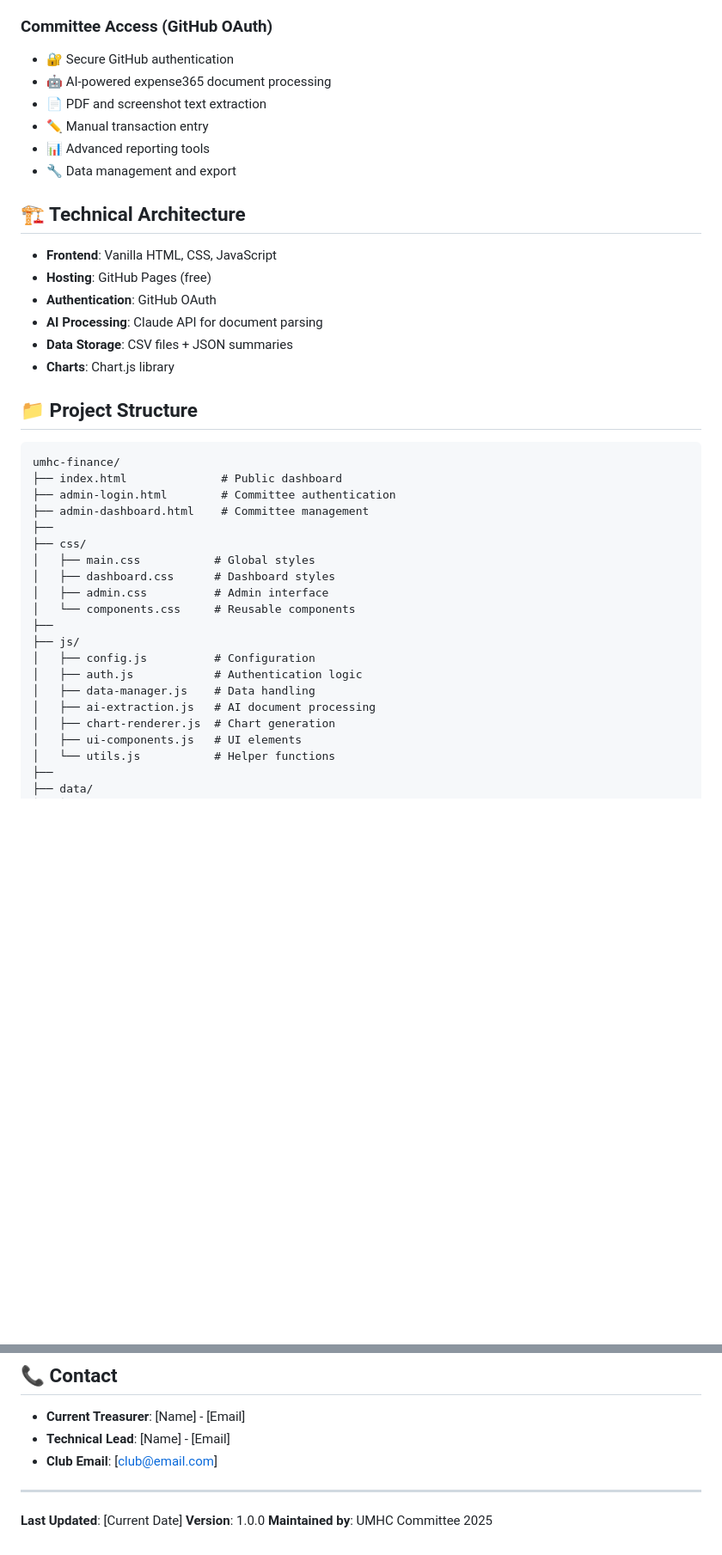
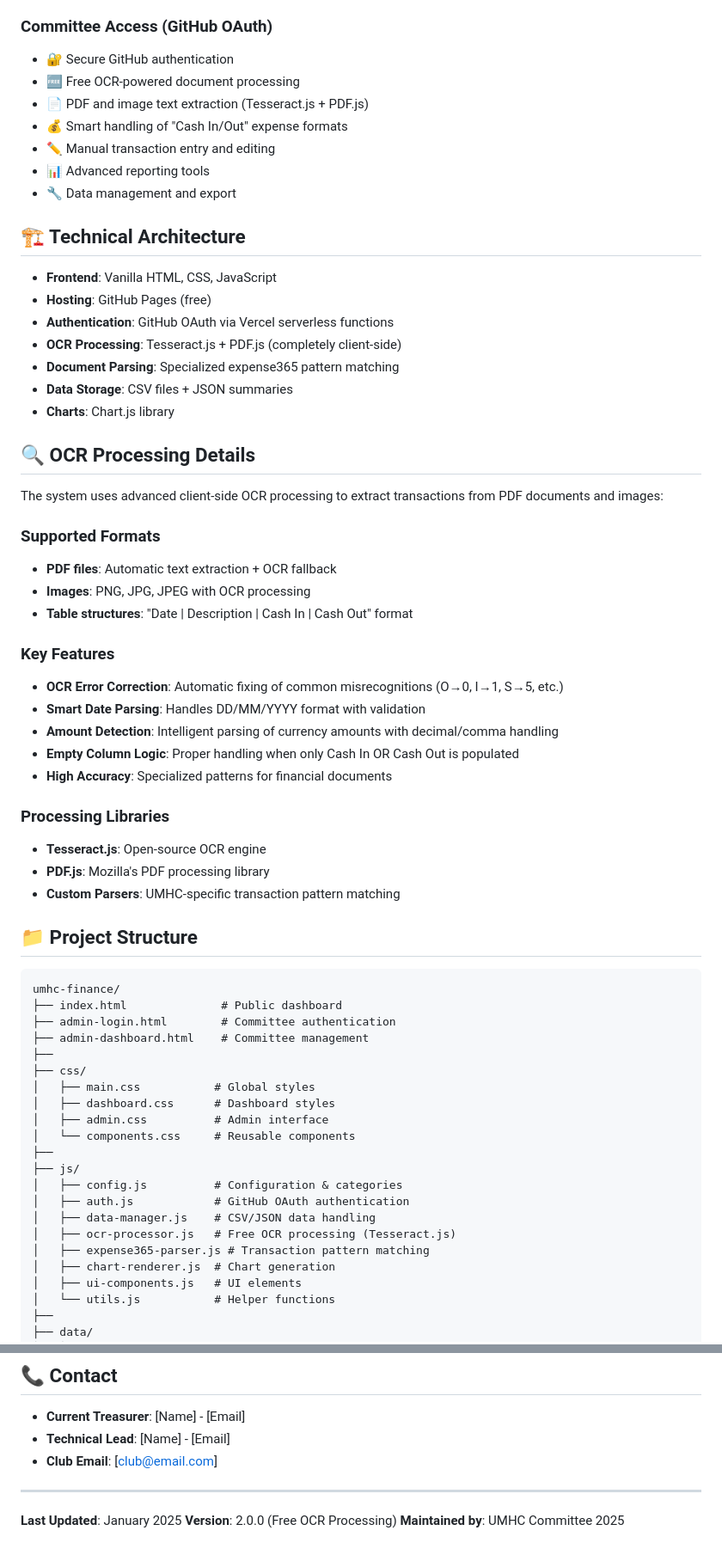
Before and after one commit to UMHC/umhc-finance, a Markdown page: README.md, 2 parts joined by grey strips. Shown at 86% size. GitHub-like rendering; blank space fills up the shorter version.

```diff
--- a/README.md
+++ b/README.md
@@ -13,9 +13,10 @@ A modern financial management system for the University of Manchester Hiking Clu
 
 ### Committee Access (GitHub OAuth)
 - 🔐 Secure GitHub authentication
-- 🤖 AI-powered expense365 document processing
-- 📄 PDF and screenshot text extraction
-- ✏️ Manual transaction entry
+- 🆓 Free OCR-powered document processing
+- 📄 PDF and image text extraction (Tesseract.js + PDF.js)
+- 💰 Smart handling of "Cash In/Out" expense formats
+- ✏️ Manual transaction entry and editing
 - 📊 Advanced reporting tools
 - 🔧 Data management and export
 
@@ -23,10 +24,32 @@ A modern financial management system for the University of Manchester Hiking Clu
 
 - **Frontend**: Vanilla HTML, CSS, JavaScript
 - **Hosting**: GitHub Pages (free)
-- **Authentication**: GitHub OAuth
-- **AI Processing**: Claude API for document parsing
+- **Authentication**: GitHub OAuth via Vercel serverless functions
+- **OCR Processing**: Tesseract.js + PDF.js (completely client-side)
+- **Document Parsing**: Specialized expense365 pattern matching
 - **Data Storage**: CSV files + JSON summaries
 - **Charts**: Chart.js library
+
+## 🔍 OCR Processing Details
+
+The system uses advanced client-side OCR processing to extract transactions from PDF documents and images:
+
+### Supported Formats
+- **PDF files**: Automatic text extraction + OCR fallback
+- **Images**: PNG, JPG, JPEG with OCR processing
+- **Table structures**: "Date | Description | Cash In | Cash Out" format
+
+### Key Features
+- **OCR Error Correction**: Automatic fixing of common misrecognitions (O→0, I→1, S→5, etc.)
+- **Smart Date Parsing**: Handles DD/MM/YYYY format with validation
+- **Amount Detection**: Intelligent parsing of currency amounts with decimal/comma handling
+- **Empty Column Logic**: Proper handling when only Cash In OR Cash Out is populated
+- **High Accuracy**: Specialized patterns for financial documents
+
+### Processing Libraries
+- **Tesseract.js**: Open-source OCR engine
+- **PDF.js**: Mozilla's PDF processing library
+- **Custom Parsers**: UMHC-specific transaction pattern matching
 
 ## 📁 Project Structure
 
@@ -43,10 +66,11 @@ umhc-finance/
 │   └── components.css     # Reusable components
 ├──
 ├── js/
-│   ├── config.js          # Configuration
-│   ├── auth.js            # Authentication logic
-│   ├── data-manager.js    # Data handling
-│   ├── ai-extraction.js   # AI document processing
+│   ├── config.js          # Configuration & categories
+│   ├── auth.js            # GitHub OAuth authentication
+│   ├── data-manager.js    # CSV/JSON data handling
+│   ├── ocr-processor.js   # Free OCR processing (Tesseract.js)
+│   ├── expense365-parser.js # Transaction pattern matching
 │   ├── chart-renderer.js  # Chart generation
 │   ├── ui-components.js   # UI elements
 │   └── utils.js           # Helper functions
@@ -181,6 +211,6 @@ This project is open source and available under the [MIT License](LICENSE).
 
 ---
 
-**Last Updated**: [Current Date]
-**Version**: 1.0.0
+**Last Updated**: January 2025
+**Version**: 2.0.0 (Free OCR Processing)
 **Maintained by**: UMHC Committee 2025
```
Also changed, not shown: other parts of README.md (+21 -15 lines).
